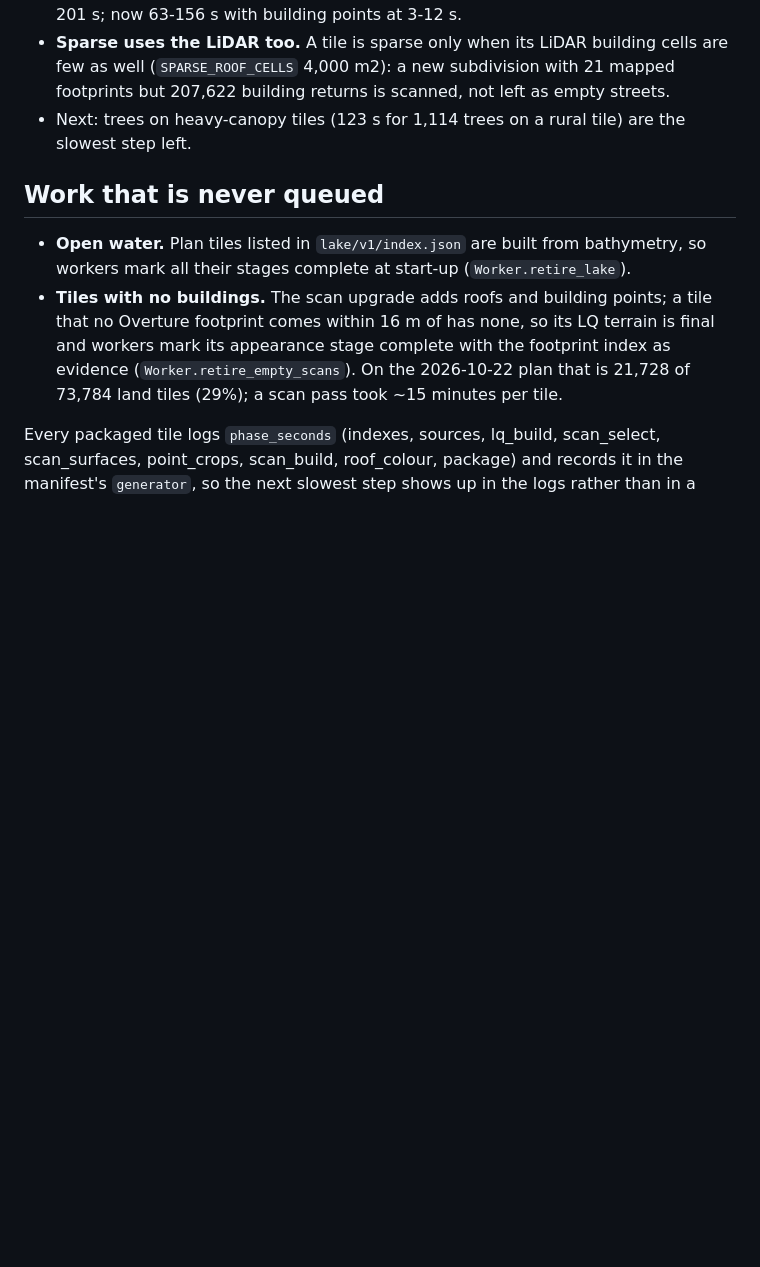
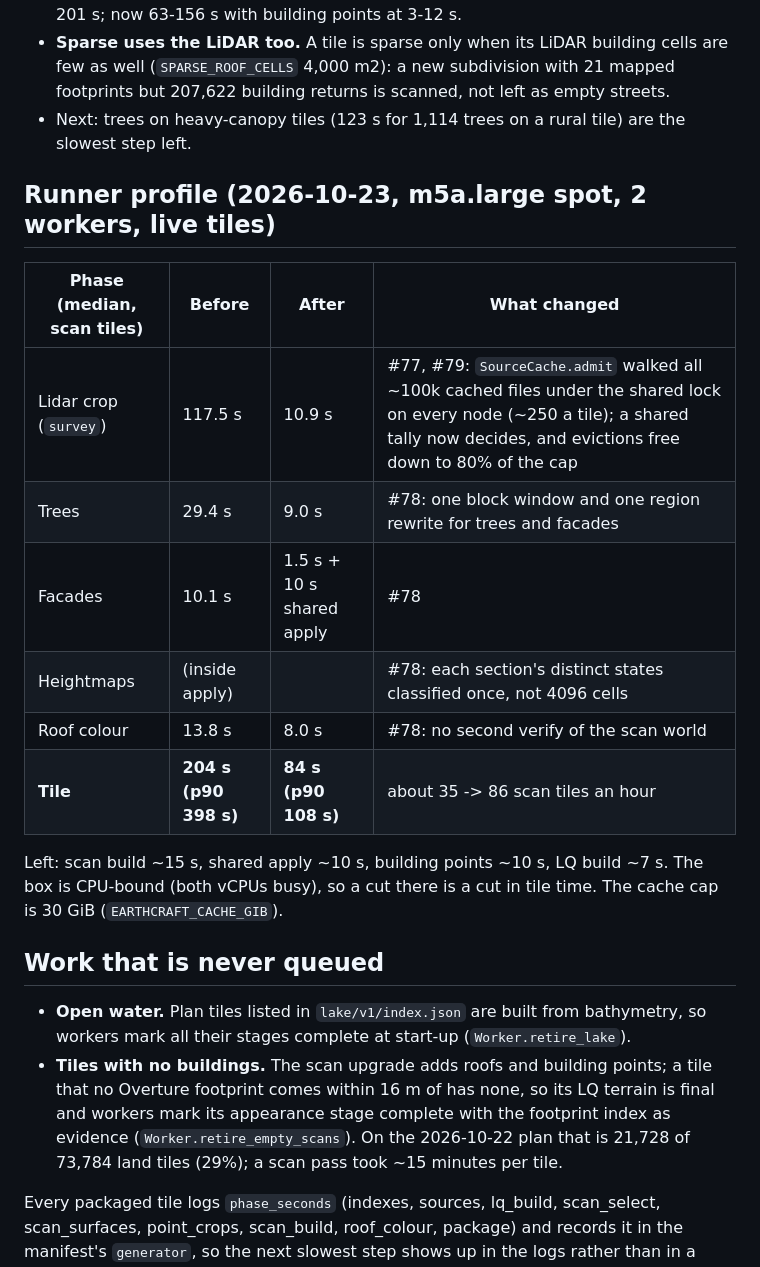
Before and after one commit to EricSpencer00/earthcraft, a Markdown page: docs/PERFORMANCE.md, the part around the change. Rendered like a GitHub page; blank space fills up the shorter version.

Commit message:
PERFORMANCE.md: runner profile after the cache and one-pass fixes (204 s -> 84 s a tile) (#80)

```diff
--- a/docs/PERFORMANCE.md
+++ b/docs/PERFORMANCE.md
@@ -93,6 +93,20 @@ Kendall then Will ArcGrid tile first, and the ArcGrid prefetcher only runs with
   returns is scanned, not left as empty streets.
 * Next: trees on heavy-canopy tiles (123 s for 1,114 trees on a rural tile) are the slowest step left.
 
+## Runner profile (2026-10-23, m5a.large spot, 2 workers, live tiles)
+
+| Phase (median, scan tiles) | Before | After | What changed |
+| --- | --- | --- | --- |
+| Lidar crop (`survey`) | 117.5 s | 10.9 s | #77, #79: `SourceCache.admit` walked all ~100k cached files under the shared lock on every node (~250 a tile); a shared tally now decides, and evictions free down to 80% of the cap |
+| Trees | 29.4 s | 9.0 s | #78: one block window and one region rewrite for trees and facades |
+| Facades | 10.1 s | 1.5 s + 10 s shared apply | #78 |
+| Heightmaps | (inside apply) | | #78: each section's distinct states classified once, not 4096 cells |
+| Roof colour | 13.8 s | 8.0 s | #78: no second verify of the scan world |
+| **Tile** | **204 s (p90 398 s)** | **84 s (p90 108 s)** | about 35 -> 86 scan tiles an hour |
+
+Left: scan build ~15 s, shared apply ~10 s, building points ~10 s, LQ build ~7 s. The box is CPU-bound
+(both vCPUs busy), so a cut there is a cut in tile time. The cache cap is 30 GiB (`EARTHCRAFT_CACHE_GIB`).
+
 ## Work that is never queued
 
 - **Open water.** Plan tiles listed in `lake/v1/index.json` are built from bathymetry, so workers
```
